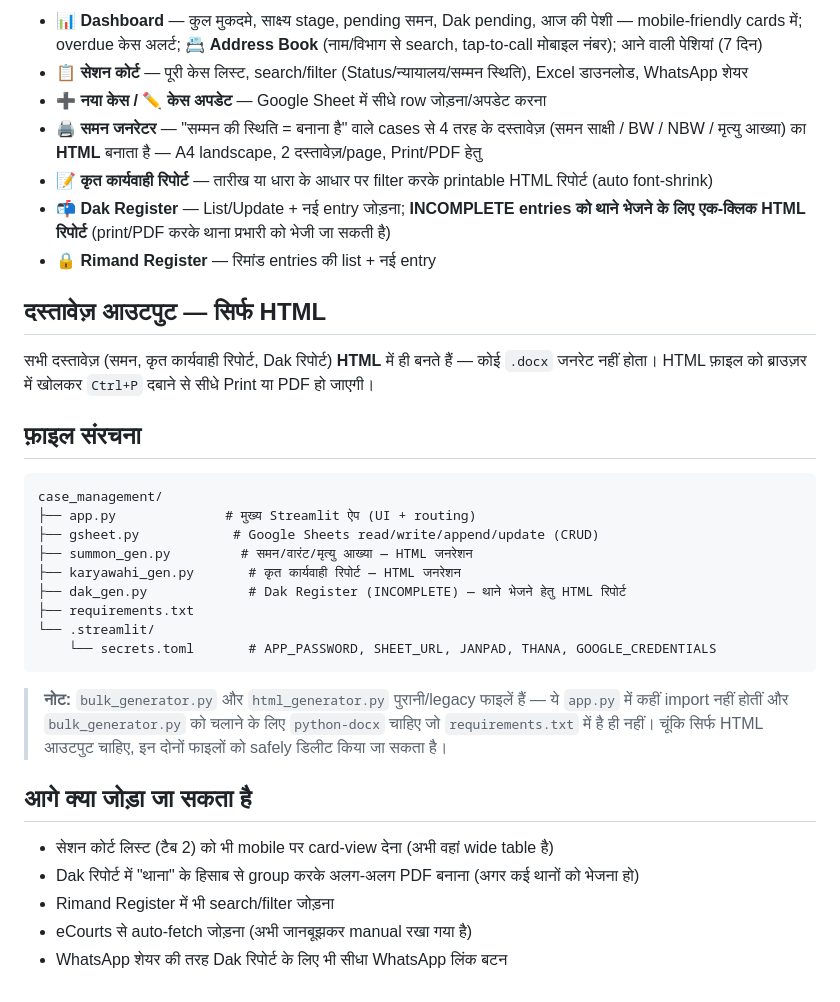
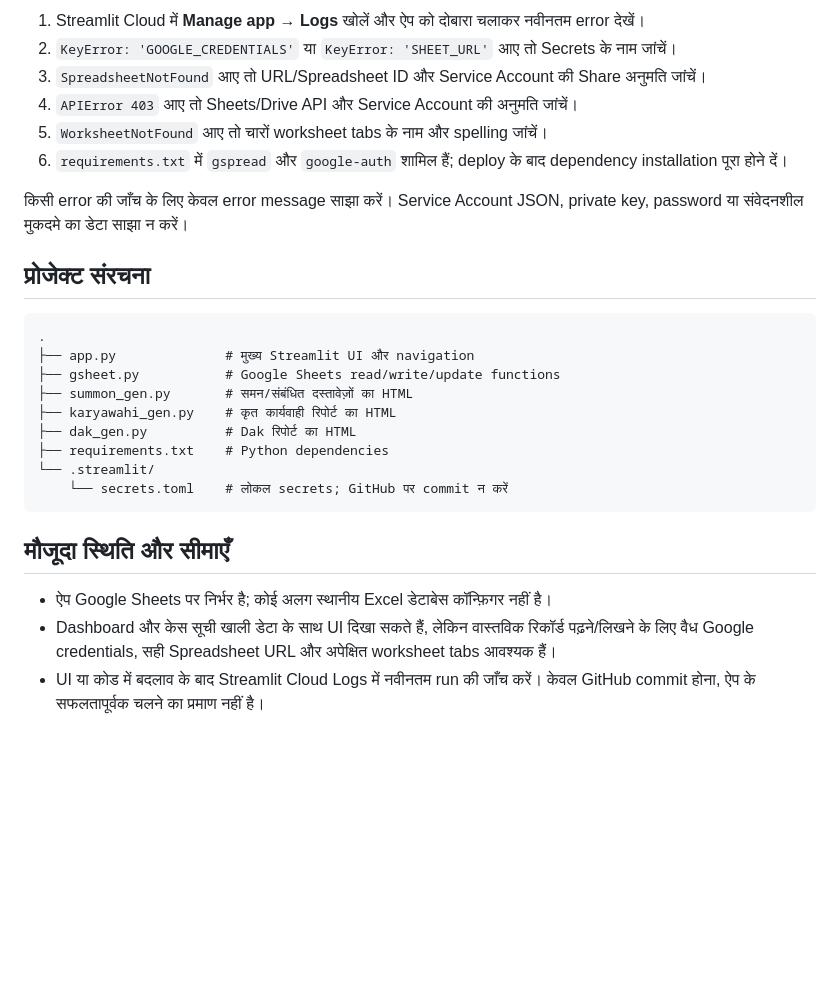
Before and after one commit to cho1930lko-hub/Court-case-manager-, a Markdown page: README.md, the part around one of its changes. GitHub-like rendering; blank space fills up the shorter version.

````diff
--- a/README.md
+++ b/README.md
@@ -42,39 +70,29 @@ streamlit run app.py
 
-- **📊 Dashboard** — कुल मुकदमे, साक्ष्य stage, pending समन, Dak pending, आज की पेशी — mobile-friendly cards में; overdue केस अलर्ट; **📇 Address Book** (नाम/विभाग से search, tap-to-call मोबाइल नंबर); आने वाली पेशियां (7 दिन)
-- **📋 सेशन कोर्ट** — पूरी केस लिस्ट, search/filter (Status/न्यायालय/सम्मन स्थिति), Excel डाउनलोड, WhatsApp शेयर
-- **➕ नया केस / ✏️ केस अपडेट** — Google Sheet में सीधे row जोड़ना/अपडेट करना
-- **🖨️ समन जनरेटर** — "सम्मन की स्थिति = बनाना है" वाले cases से 4 तरह के दस्तावेज़ (समन साक्षी / BW / NBW / मृत्यु आख्या) का **HTML** बनाता है — A4 landscape, 2 दस्तावेज़/page, Print/PDF हेतु
-- **📝 कृत कार्यवाही रिपोर्ट** — तारीख या धारा के आधार पर filter करके printable HTML रिपोर्ट (auto font-shrink)
-- **📬 Dak Register** — List/Update + नई entry जोड़ना; **INCOMPLETE entries को थाने भेजने के लिए एक-क्लिक HTML रिपोर्ट** (print/PDF करके थाना प्रभारी को भेजी जा सकती है)
-- **🔒 Rimand Register** — रिमांड entries की list + नई entry
+1. Streamlit Cloud में **Manage app → Logs** खोलें और ऐप को दोबारा चलाकर नवीनतम error देखें।
+2. `KeyError: 'GOOGLE_CREDENTIALS'` या `KeyError: 'SHEET_URL'` आए तो Secrets के नाम जांचें।
+3. `SpreadsheetNotFound` आए तो URL/Spreadsheet ID और Service Account की Share अनुमति जांचें।
+4. `APIError 403` आए तो Sheets/Drive API और Service Account की अनुमति जांचें।
+5. `WorksheetNotFound` आए तो चारों worksheet tabs के नाम और spelling जांचें।
+6. `requirements.txt` में `gspread` और `google-auth` शामिल हैं; deploy के बाद dependency installation पूरा होने दें।
 
-## दस्तावेज़ आउटपुट — सिर्फ HTML
+किसी error की जाँच के लिए केवल error message साझा करें। Service Account JSON, private key, password या संवेदनशील मुकदमे का डेटा साझा न करें।
 
-सभी दस्तावेज़ (समन, कृत कार्यवाही रिपोर्ट, Dak रिपोर्ट) **HTML** में ही बनते हैं — कोई `.docx` जनरेट नहीं होता।
-HTML फ़ाइल को ब्राउज़र में खोलकर `Ctrl+P` दबाने से सीधे Print या PDF हो जाएगी।
-
-## फ़ाइल संरचना
+## प्रोजेक्ट संरचना
 
 ```
-case_management/
-├── app.py              # मुख्य Streamlit ऐप (UI + routing)
-├── gsheet.py            # Google Sheets read/write/append/update (CRUD)
-├── summon_gen.py         # समन/वारंट/मृत्यु आख्या — HTML जनरेशन
-├── karyawahi_gen.py       # कृत कार्यवाही रिपोर्ट — HTML जनरेशन
-├── dak_gen.py             # Dak Register (INCOMPLETE) — थाने भेजने हेतु HTML रिपोर्ट
-├── requirements.txt
+.
+├── app.py              # मुख्य Streamlit UI और navigation
+├── gsheet.py           # Google Sheets read/write/update functions
+├── summon_gen.py       # समन/संबंधित दस्तावेज़ों का HTML
+├── karyawahi_gen.py    # कृत कार्यवाही रिपोर्ट का HTML
+├── dak_gen.py          # Dak रिपोर्ट का HTML
+├── requirements.txt    # Python dependencies
 └── .streamlit/
-    └── secrets.toml       # APP_PASSWORD, SHEET_URL, JANPAD, THANA, GOOGLE_CREDENTIALS
+    └── secrets.toml    # लोकल secrets; GitHub पर commit न करें
 ```
 
-> **नोट:** `bulk_generator.py` और `html_generator.py` पुरानी/legacy फाइलें हैं — ये `app.py` में कहीं
-> import नहीं होतीं और `bulk_generator.py` को चलाने के लिए `python-docx` चाहिए जो `requirements.txt` में
-> है ही नहीं। चूंकि सिर्फ HTML आउटपुट चाहिए, इन दोनों फाइलों को safely डिलीट किया जा सकता है।
+## मौजूदा स्थिति और सीमाएँ
 
-## आगे क्या जोड़ा जा सकता है
-
-- सेशन कोर्ट लिस्ट (टैब 2) को भी mobile पर card-view देना (अभी वहां wide table है)
-- Dak रिपोर्ट में "थाना" के हिसाब से group करके अलग-अलग PDF बनाना (अगर कई थानों को भेजना हो)
-- Rimand Register में भी search/filter जोड़ना
-- eCourts से auto-fetch जोड़ना (अभी जानबूझकर manual रखा गया है)
-- WhatsApp शेयर की तरह Dak रिपोर्ट के लिए भी सीधा WhatsApp लिंक बटन
+- ऐप Google Sheets पर निर्भर है; कोई अलग स्थानीय Excel डेटाबेस कॉन्फ़िगर नहीं है।
+- Dashboard और केस सूची खाली डेटा के साथ UI दिखा सकते हैं, लेकिन वास्तविक रिकॉर्ड पढ़ने/लिखने के लिए वैध Google credentials, सही Spreadsheet URL और अपेक्षित worksheet tabs आवश्यक हैं।
+- UI या कोड में बदलाव के बाद Streamlit Cloud Logs में नवीनतम run की जाँच करें। केवल GitHub commit होना, ऐप के सफलतापूर्वक चलने का प्रमाण नहीं है।
````
Also changed, not shown: other parts of README.md (+48 -20 lines).
